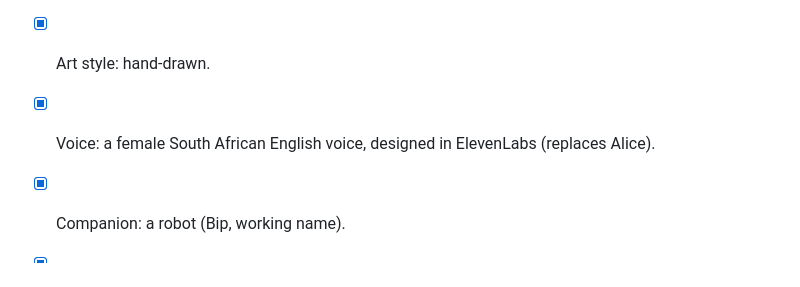
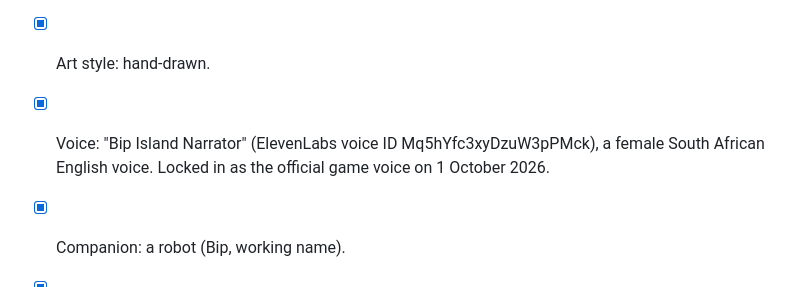
Before and after one commit to evertgrobler/bip-island, a Markdown page: docs/PLAN.md, the part around the change. Drawn GitHub-style.

```diff
--- a/docs/PLAN.md
+++ b/docs/PLAN.md
@@ -151,7 +151,7 @@ Prove the hardest part first: if the phonics audio and the core click-and-hear l
 - [x] Audience: your own family first, to see how it plays and feels; no App Store needed yet, so free Xcode signing is enough.
 - [x] Build: entirely with Claude Code, in a new GitHub repository.
 - [x] Art style: hand-drawn.
-- [x] Voice: a female South African English voice, designed in ElevenLabs (replaces Alice).
+- [x] Voice: "Bip Island Narrator" (ElevenLabs voice ID Mq5hYfc3xyDzuW3pPMck), a female South African English voice. Locked in as the official game voice on 1 October 2026.
 - [x] Companion: a robot (Bip, working name).
 - [x] Repository: private, named bip-island.
 - [x] Workflow: cloud-driven. Claude Code cloud sessions write the code, GitHub Actions builds it on a Mac runner, and the app updates itself on your Mac via Sparkle. No Xcode needed on your Mac.
```
Also changed, not shown: CLAUDE.md (+1 -1 lines).
